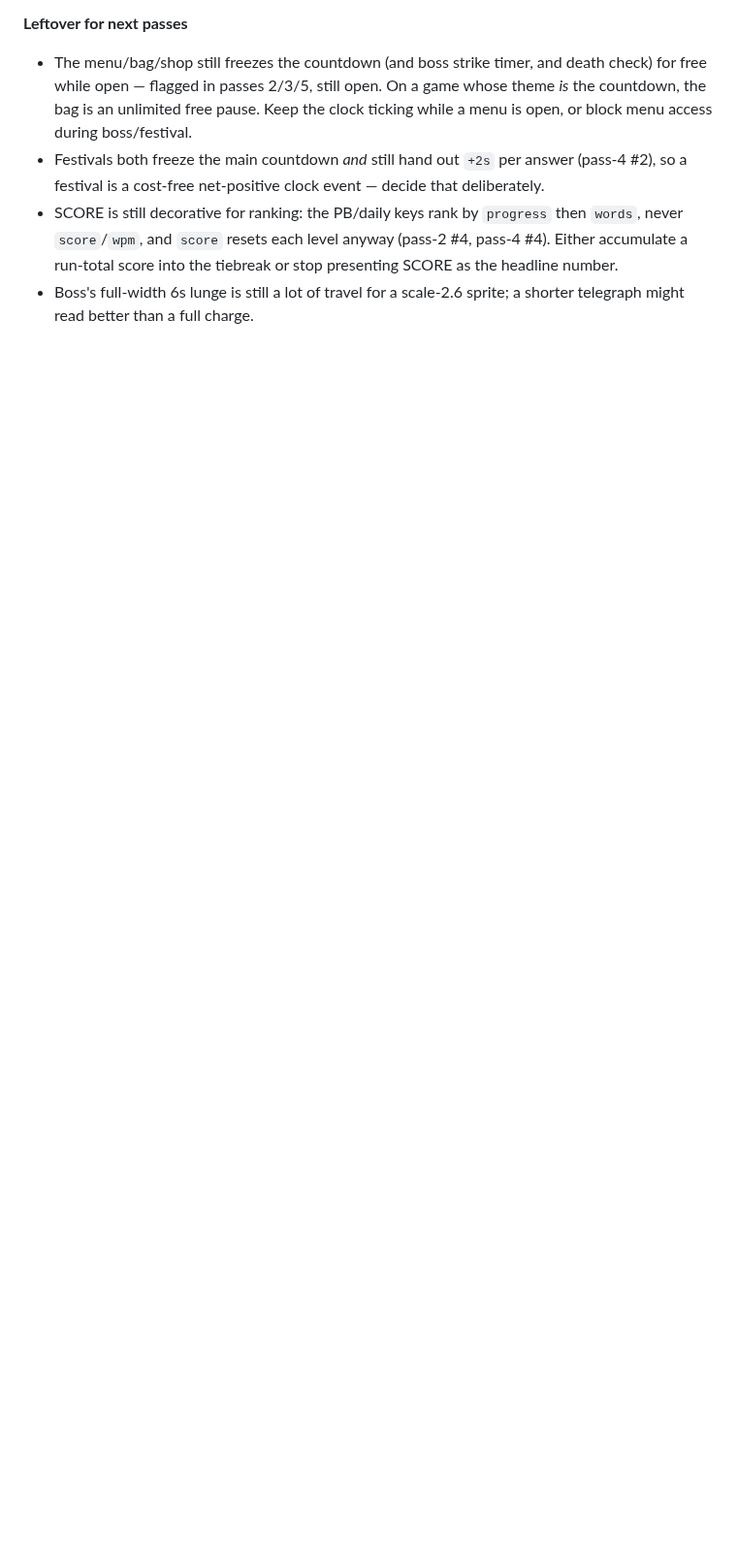
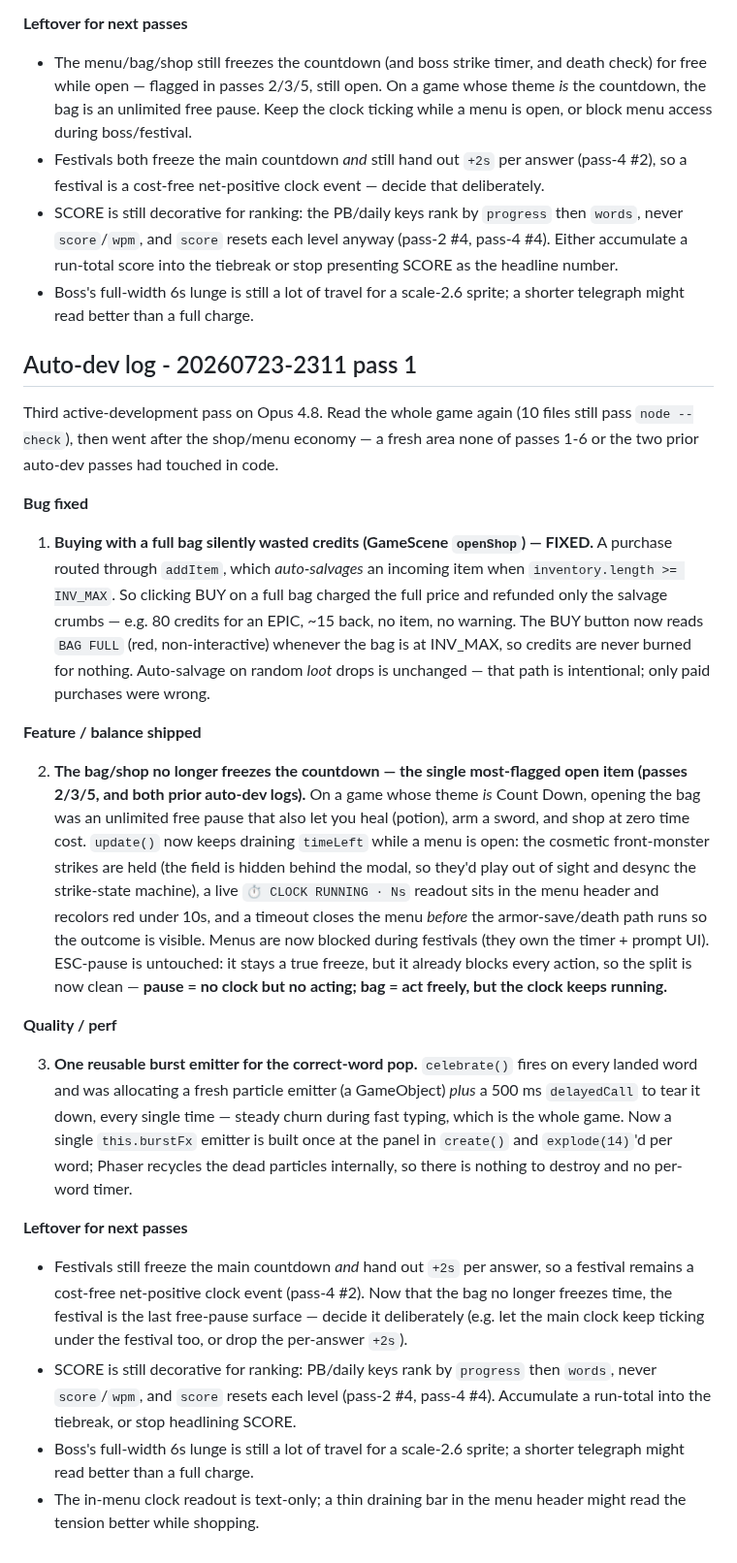
Before and after one commit to RaidenTechnology/life-of-software, a Markdown page: NOTES.md, the part around the change. Shown at 97% size. GitHub-like rendering; blank space fills up the shorter version.

Commit message:
Auto-dev: NOTES.md pass log (20260723-2311 pass 1)
Co-Authored-By: Claude <noreply@anthropic.com>

```diff
--- a/NOTES.md
+++ b/NOTES.md
@@ -549,3 +549,61 @@ one fresh readability feature, and cleared the pass-6-era perf leftover.
   presenting SCORE as the headline number.
 - Boss's full-width 6s lunge is still a lot of travel for a scale-2.6 sprite; a
   shorter telegraph might read better than a full charge.
+
+## Auto-dev log - 20260723-2311 pass 1
+
+Third active-development pass on Opus 4.8. Read the whole game again (10 files
+still pass `node --check`), then went after the shop/menu economy — a fresh area
+none of passes 1-6 or the two prior auto-dev passes had touched in code.
+
+**Bug fixed**
+
+1. **Buying with a full bag silently wasted credits (GameScene `openShop`) —
+   FIXED.** A purchase routed through `addItem`, which *auto-salvages* an
+   incoming item when `inventory.length >= INV_MAX`. So clicking BUY on a full
+   bag charged the full price and refunded only the salvage crumbs — e.g. 80
+   credits for an EPIC, ~15 back, no item, no warning. The BUY button now reads
+   `BAG FULL` (red, non-interactive) whenever the bag is at INV_MAX, so credits
+   are never burned for nothing. Auto-salvage on random *loot* drops is
+   unchanged — that path is intentional; only paid purchases were wrong.
+
+**Feature / balance shipped**
+
+2. **The bag/shop no longer freezes the countdown — the single most-flagged open
+   item (passes 2/3/5, and both prior auto-dev logs).** On a game whose theme
+   *is* Count Down, opening the bag was an unlimited free pause that also let you
+   heal (potion), arm a sword, and shop at zero time cost. `update()` now keeps
+   draining `timeLeft` while a menu is open: the cosmetic front-monster strikes
+   are held (the field is hidden behind the modal, so they'd play out of sight
+   and desync the strike-state machine), a live `⏱ CLOCK RUNNING · Ns` readout
+   sits in the menu header and recolors red under 10s, and a timeout closes the
+   menu *before* the armor-save/death path runs so the outcome is visible.
+   Menus are now blocked during festivals (they own the timer + prompt UI).
+   ESC-pause is untouched: it stays a true freeze, but it already blocks every
+   action, so the split is now clean — **pause = no clock but no acting; bag =
+   act freely, but the clock keeps running.**
+
+**Quality / perf**
+
+3. **One reusable burst emitter for the correct-word pop.** `celebrate()` fires
+   on every landed word and was allocating a fresh particle emitter (a
+   GameObject) *plus* a 500 ms `delayedCall` to tear it down, every single time —
+   steady churn during fast typing, which is the whole game. Now a single
+   `this.burstFx` emitter is built once at the panel in `create()` and
+   `explode(14)`'d per word; Phaser recycles the dead particles internally, so
+   there is nothing to destroy and no per-word timer.
+
+**Leftover for next passes**
+
+- Festivals still freeze the main countdown *and* hand out `+2s` per answer, so a
+  festival remains a cost-free net-positive clock event (pass-4 #2). Now that the
+  bag no longer freezes time, the festival is the last free-pause surface — decide
+  it deliberately (e.g. let the main clock keep ticking under the festival too, or
+  drop the per-answer `+2s`).
+- SCORE is still decorative for ranking: PB/daily keys rank by `progress` then
+  `words`, never `score`/`wpm`, and `score` resets each level (pass-2 #4, pass-4
+  #4). Accumulate a run-total into the tiebreak, or stop headlining SCORE.
+- Boss's full-width 6s lunge is still a lot of travel for a scale-2.6 sprite; a
+  shorter telegraph might read better than a full charge.
+- The in-menu clock readout is text-only; a thin draining bar in the menu header
+  might read the tension better while shopping.
```
